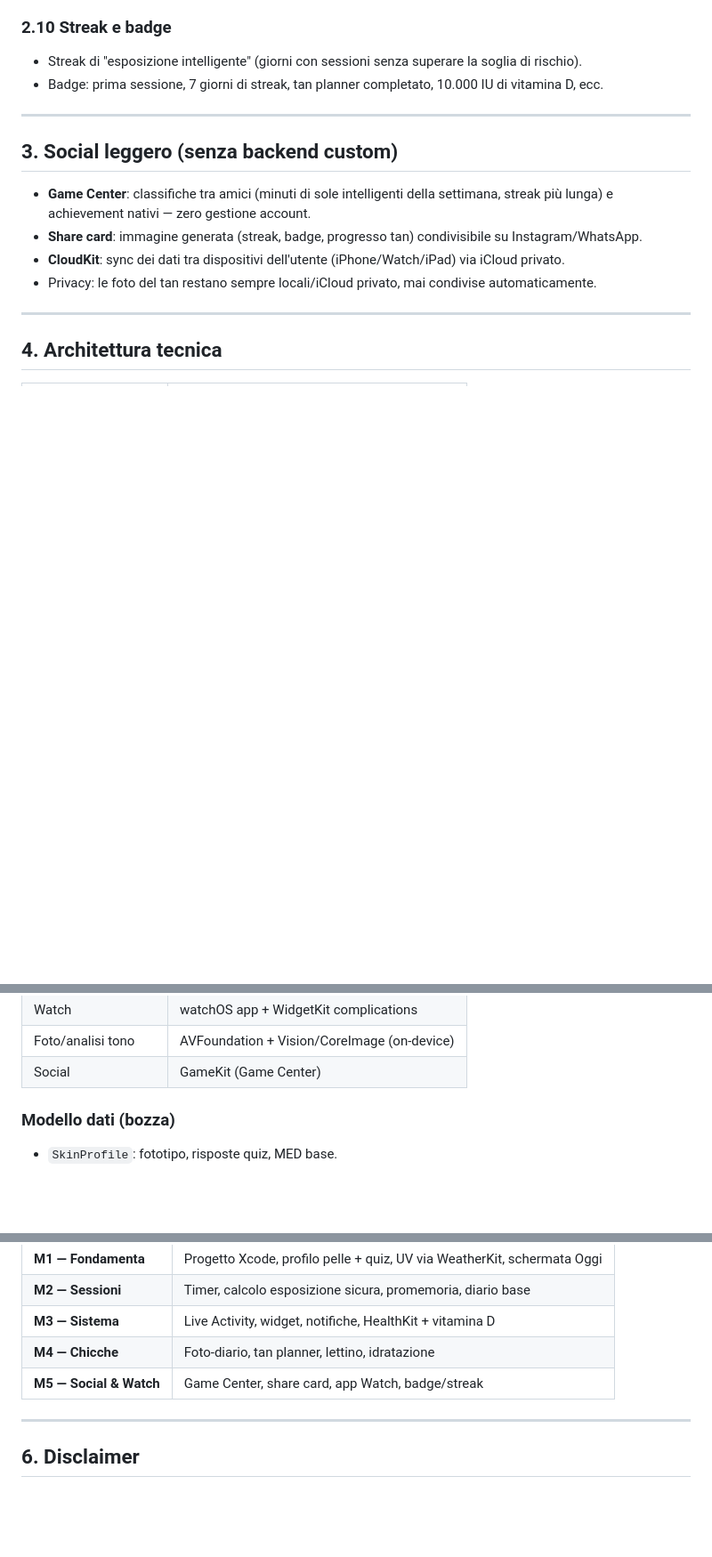
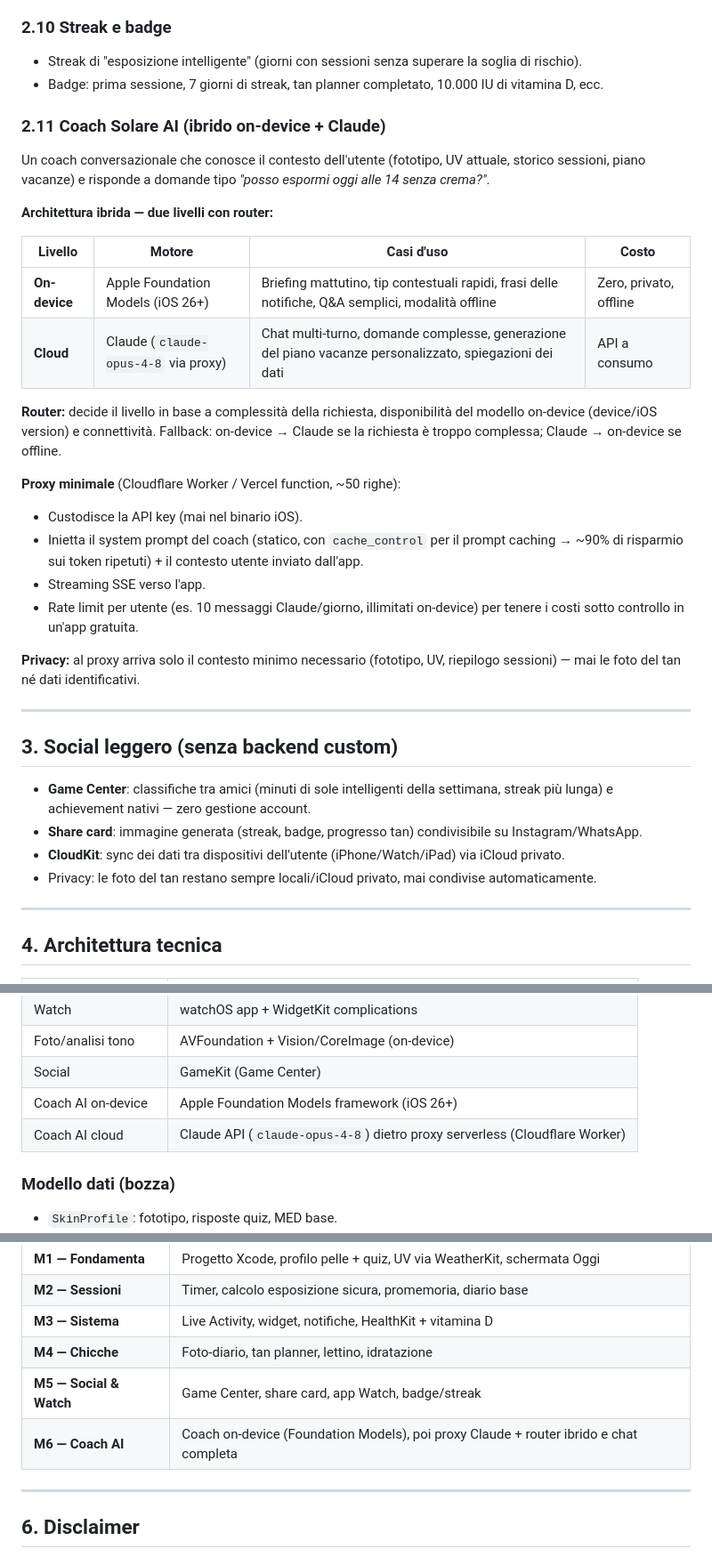
Before and after one commit to DavideCapurr/solea, a Markdown page: docs/SPEC.md, 3 parts joined by grey strips. Shown at 89% size. GitHub-like rendering; blank space fills up the shorter version.

Commit message:
Add hybrid AI coach (on-device + Claude) to spec
https://claude.ai/code/session_01W9pJdfoEoNTukuMubz6WeU

```diff
--- a/docs/SPEC.md
+++ b/docs/SPEC.md
@@ -73,6 +73,27 @@
 - Streak di "esposizione intelligente" (giorni con sessioni senza superare la soglia di rischio).
 - Badge: prima sessione, 7 giorni di streak, tan planner completato, 10.000 IU di vitamina D, ecc.
 
+### 2.11 Coach Solare AI (ibrido on-device + Claude)
+
+Un coach conversazionale che conosce il contesto dell'utente (fototipo, UV attuale, storico sessioni, piano vacanze) e risponde a domande tipo *"posso espormi oggi alle 14 senza crema?"*.
+
+**Architettura ibrida — due livelli con router:**
+
+| Livello | Motore | Casi d'uso | Costo |
+|---|---|---|---|
+| **On-device** | Apple Foundation Models (iOS 26+) | Briefing mattutino, tip contestuali rapidi, frasi delle notifiche, Q&A semplici, modalità offline | Zero, privato, offline |
+| **Cloud** | Claude (`claude-opus-4-8` via proxy) | Chat multi-turno, domande complesse, generazione del piano vacanze personalizzato, spiegazioni dei dati | API a consumo |
+
+**Router:** decide il livello in base a complessità della richiesta, disponibilità del modello on-device (device/iOS version) e connettività. Fallback: on-device → Claude se la richiesta è troppo complessa; Claude → on-device se offline.
+
+**Proxy minimale** (Cloudflare Worker / Vercel function, ~50 righe):
+- Custodisce la API key (mai nel binario iOS).
+- Inietta il system prompt del coach (statico, con `cache_control` per il prompt caching → ~90% di risparmio sui token ripetuti) + il contesto utente inviato dall'app.
+- Streaming SSE verso l'app.
+- Rate limit per utente (es. 10 messaggi Claude/giorno, illimitati on-device) per tenere i costi sotto controllo in un'app gratuita.
+
+**Privacy:** al proxy arriva solo il contesto minimo necessario (fototipo, UV, riepilogo sessioni) — mai le foto del tan né dati identificativi.
+
 ---
 
 ## 3. Social leggero (senza backend custom)
@@ -98,6 +119,8 @@
 | Watch | watchOS app + WidgetKit complications |
 | Foto/analisi tono | AVFoundation + Vision/CoreImage (on-device) |
 | Social | GameKit (Game Center) |
+| Coach AI on-device | Apple Foundation Models framework (iOS 26+) |
+| Coach AI cloud | Claude API (`claude-opus-4-8`) dietro proxy serverless (Cloudflare Worker) |
 
 ### Modello dati (bozza)
 - `SkinProfile`: fototipo, risposte quiz, MED base.
@@ -124,6 +147,7 @@
 | **M3 — Sistema** | Live Activity, widget, notifiche, HealthKit + vitamina D |
 | **M4 — Chicche** | Foto-diario, tan planner, lettino, idratazione |
 | **M5 — Social & Watch** | Game Center, share card, app Watch, badge/streak |
+| **M6 — Coach AI** | Coach on-device (Foundation Models), poi proxy Claude + router ibrido e chat completa |
 
 ---
 
```
